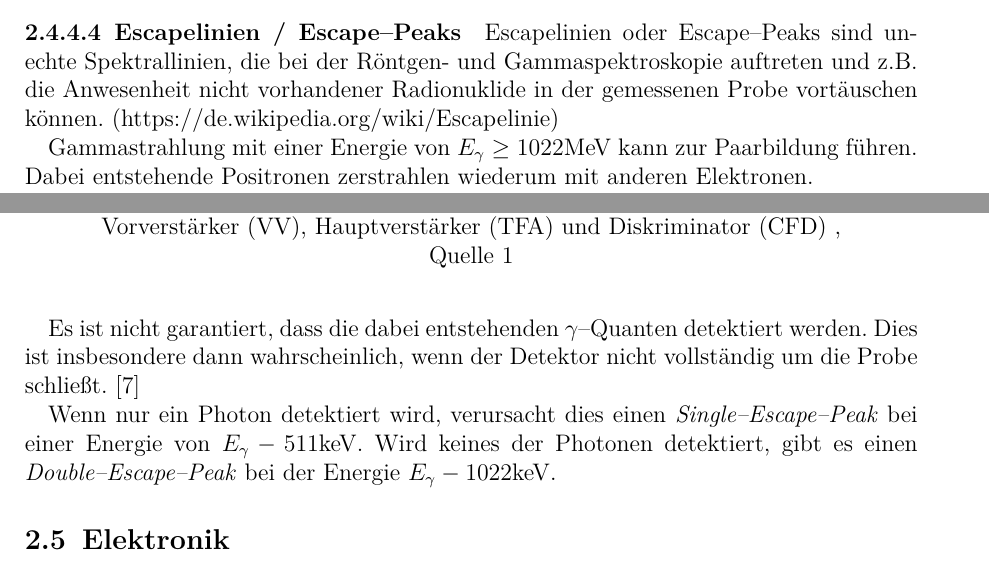
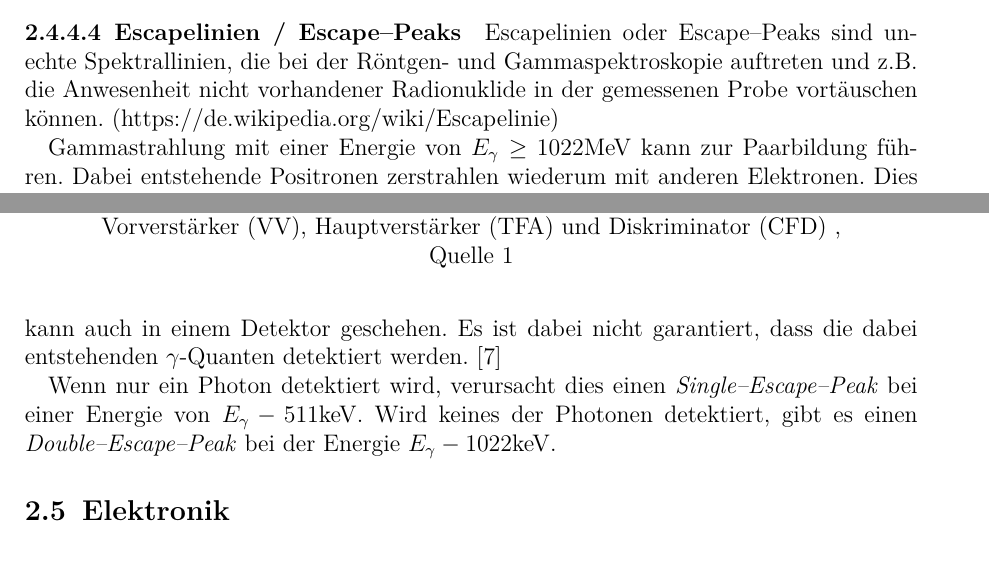
Before and after one commit to ofilla/physik-praktikum-b, a LaTeX document (B3.4/B3.4.tex): two parts of pages 10 and 11 of 23, joined at a grey line, cut so that both start at the same text. Compiled offline with pdfLaTeX.

Commit message:
B3.4: improve escape peaks

```diff
--- a/B3.4/B3.4.tex
+++ b/B3.4/B3.4.tex
@@ -450,13 +450,7 @@ Röntgen- und Gammaspektroskopie auftreten und z.B. die Anwesenheit nicht
 vorhandener Radionuklide in der gemessenen Probe vortäuschen können.
 (https://de.wikipedia.org/wiki/Escapelinie)
 
-Gammastrahlung mit einer Energie von \(E_\gamma\ge\pu{1022MeV}\) kann
-zur Paarbildung führen. Dabei entstehende Positronen zerstrahlen
-wiederum mit anderen Elektronen.
-
-Es ist nicht garantiert, dass die dabei entstehenden \(\gamma\)--Quanten
-detektiert werden. Dies ist insbesondere dann wahrscheinlich, wenn der
-Detektor nicht vollständig um die Probe schließt. \([7]\)
+Gammastrahlung mit einer Energie von $E_\gamma\ge\pu{1022MeV}$ kann zur Paarbildung führen. Dabei entstehende Positronen zerstrahlen wiederum mit anderen Elektronen. Dies kann auch in einem Detektor geschehen. Es ist dabei nicht garantiert, dass die dabei entstehenden $\gamma$-Quanten detektiert werden. $[7]$
 
 Wenn nur ein Photon detektiert wird, verursacht dies einen
 \emph{Single--Escape--Peak} bei einer Energie von
```
Also changed, not shown: B3.4/B3.4.md (+1 -3 lines), B3.4/B3.4.pdf.
